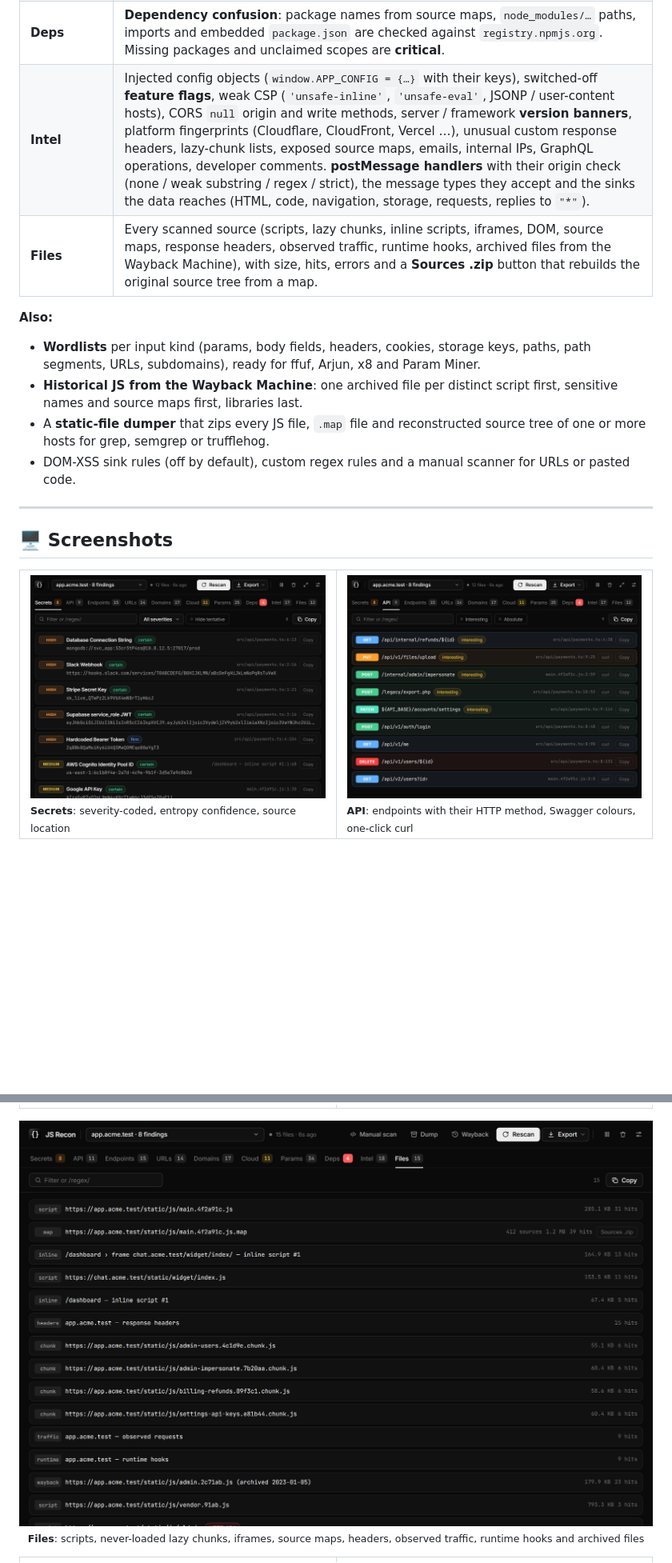
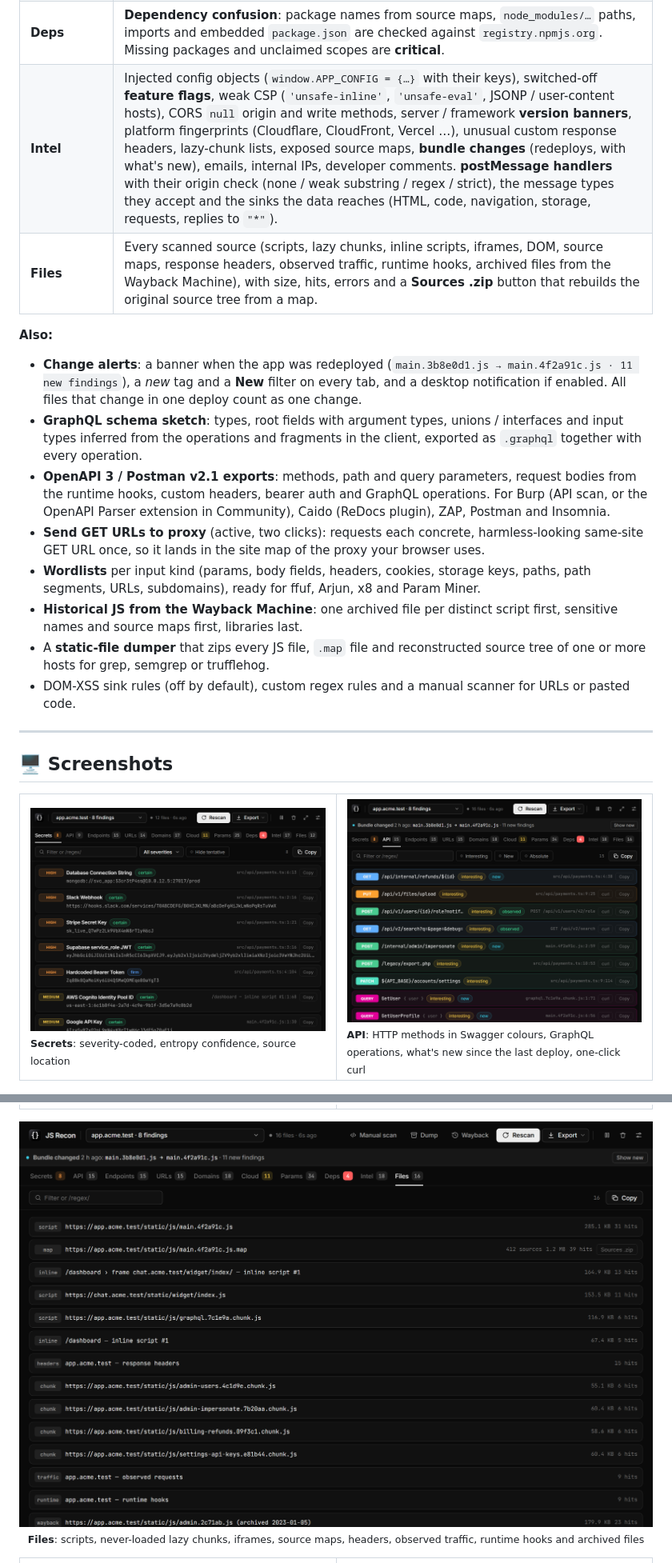
Before and after one commit to 0xnookie/js-recon, a Markdown page: README.md, 2 parts joined by grey strips. Shown at 80% size. Drawn GitHub-style; pictures changed too: assets/screenshots/dashboard-files.png, assets/screenshots/popup-api.png; blank space fills up the shorter version.

```diff
--- a/README.md
+++ b/README.md
@@ -53,10 +55,14 @@ Modern web apps ship their attack surface to the browser: API routes, feature fl
 | **Cloud** | AWS (S3, API Gateway, Lambda URLs, AppSync, RDS, ELB, CloudFront, Cognito, ARNs), Azure, Google Cloud / Firebase, DigitalOcean, Oracle, Alibaba, Rackspace, DreamHost, Cloudflare R2, Wasabi, Backblaze, Linode, IBM COS, Supabase and PaaS hosts. |
 | **Params** | Every client-side input, grouped: **query parameters** (also through minified `URLSearchParams` variables, router `query.x`, `getParameterByName()`, `/[?&]token=/` regexes and names declared in config), **request body fields** (runtime), **`data-*` attributes**, **form fields** (hidden ones tagged), **request headers** (incl. `Access-Control-Allow-Headers` and observed custom headers), **cookies** (incl. `Set-Cookie`, session cookies without `HttpOnly` flagged) and **localStorage / sessionStorage keys**. Names confirmed in real traffic or at runtime are tagged *observed* / *runtime*. |
 | **Deps** | **Dependency confusion**: package names from source maps, `node_modules/…` paths, imports and embedded `package.json` are checked against `registry.npmjs.org`. Missing packages and unclaimed scopes are **critical**. |
-| **Intel** | Injected config objects (`window.APP_CONFIG = {…}` with their keys), switched-off **feature flags**, weak CSP (`'unsafe-inline'`, `'unsafe-eval'`, JSONP / user-content hosts), CORS `null` origin and write methods, server / framework **version banners**, platform fingerprints (Cloudflare, CloudFront, Vercel …), unusual custom response headers, lazy-chunk lists, exposed source maps, emails, internal IPs, GraphQL operations, developer comments. **postMessage handlers** with their origin check (none / weak substring / regex / strict), the message types they accept and the sinks the data reaches (HTML, code, navigation, storage, requests, replies to `"*"`). |
+| **Intel** | Injected config objects (`window.APP_CONFIG = {…}` with their keys), switched-off **feature flags**, weak CSP (`'unsafe-inline'`, `'unsafe-eval'`, JSONP / user-content hosts), CORS `null` origin and write methods, server / framework **version banners**, platform fingerprints (Cloudflare, CloudFront, Vercel …), unusual custom response headers, lazy-chunk lists, exposed source maps, **bundle changes** (redeploys, with what's new), emails, internal IPs, developer comments. **postMessage handlers** with their origin check (none / weak substring / regex / strict), the message types they accept and the sinks the data reaches (HTML, code, navigation, storage, requests, replies to `"*"`). |
 | **Files** | Every scanned source (scripts, lazy chunks, inline scripts, iframes, DOM, source maps, response headers, observed traffic, runtime hooks, archived files from the Wayback Machine), with size, hits, errors and a **Sources .zip** button that rebuilds the original source tree from a map. |
 
 **Also:**
+- **Change alerts**: a banner when the app was redeployed (`main.3b8e0d1.js → main.4f2a91c.js · 11 new findings`), a *new* tag and a **New** filter on every tab, and a desktop notification if enabled. All files that change in one deploy count as one change.
+- **GraphQL schema sketch**: types, root fields with argument types, unions / interfaces and input types inferred from the operations and fragments in the client, exported as `.graphql` together with every operation.
+- **OpenAPI 3 / Postman v2.1 exports**: methods, path and query parameters, request bodies from the runtime hooks, custom headers, bearer auth and GraphQL operations. For Burp (API scan, or the OpenAPI Parser extension in Community), Caido (ReDocs plugin), ZAP, Postman and Insomnia.
+- **Send GET URLs to proxy** (active, two clicks): requests each concrete, harmless-looking same-site GET URL once, so it lands in the site map of the proxy your browser uses.
 - **Wordlists** per input kind (params, body fields, headers, cookies, storage keys, paths, path segments, URLs, subdomains), ready for ffuf, Arjun, x8 and Param Miner.
 - **Historical JS from the Wayback Machine**: one archived file per distinct script first, sensitive names and source maps first, libraries last.
 - A **static-file dumper** that zips every JS file, `.map` file and reconstructed source tree of one or more hosts for grep, semgrep or trufflehog.
@@ -69,7 +75,7 @@ Modern web apps ship their attack surface to the browser: API routes, feature fl
 <table>
   <tr>
     <td width="50%"><img src="assets/screenshots/popup-secrets.png" alt="Secrets" width="100%" /><br/><sub><b>Secrets</b>: severity-coded, entropy confidence, source location</sub></td>
-    <td width="50%"><img src="assets/screenshots/popup-api.png" alt="API endpoints" width="100%" /><br/><sub><b>API</b>: endpoints with their HTTP method, Swagger colours, one-click curl</sub></td>
+    <td width="50%"><img src="assets/screenshots/popup-api.png" alt="API endpoints" width="100%" /><br/><sub><b>API</b>: HTTP methods in Swagger colours, GraphQL operations, what's new since the last deploy, one-click curl</sub></td>
   </tr>
 </table>
 
```
Also changed, not shown: other parts of README.md (+25 -11 lines), 10 other files.
